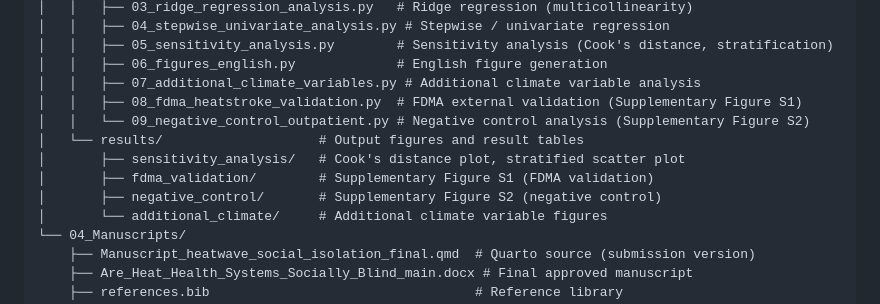
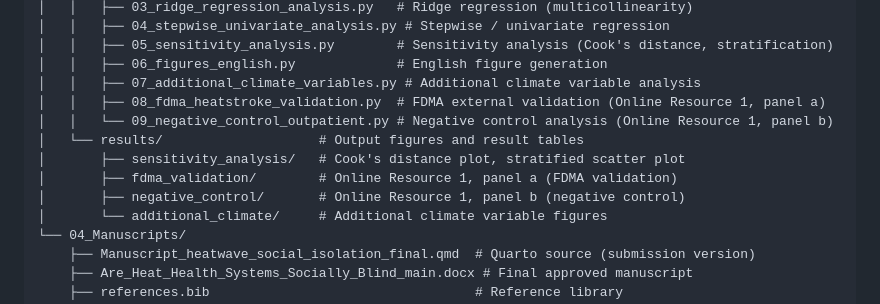
Before and after one commit to haruki00430/NDB_XXX_heatwave_heatstroke, a Markdown page: README.md, the part around the change. Drawn GitHub-style.

Commit message:
docs: align README figure labels with IJB Online Resource terminology

```diff
--- a/README.md
+++ b/README.md
@@ -66,12 +66,12 @@ NDB_XXX_heatwave_heatstroke/
 │   │   ├── 05_sensitivity_analysis.py        # Sensitivity analysis (Cook's distance, stratification)
 │   │   ├── 06_figures_english.py             # English figure generation
 │   │   ├── 07_additional_climate_variables.py # Additional climate variable analysis
-│   │   ├── 08_fdma_heatstroke_validation.py  # FDMA external validation (Supplementary Figure S1)
-│   │   └── 09_negative_control_outpatient.py # Negative control analysis (Supplementary Figure S2)
+│   │   ├── 08_fdma_heatstroke_validation.py  # FDMA external validation (Online Resource 1, panel a)
+│   │   └── 09_negative_control_outpatient.py # Negative control analysis (Online Resource 1, panel b)
 │   └── results/                    # Output figures and result tables
 │       ├── sensitivity_analysis/   # Cook's distance plot, stratified scatter plot
-│       ├── fdma_validation/        # Supplementary Figure S1 (FDMA validation)
-│       ├── negative_control/       # Supplementary Figure S2 (negative control)
+│       ├── fdma_validation/        # Online Resource 1, panel a (FDMA validation)
+│       ├── negative_control/       # Online Resource 1, panel b (negative control)
 │       └── additional_climate/     # Additional climate variable figures
 └── 04_Manuscripts/
     ├── Manuscript_heatwave_social_isolation_final.qmd  # Quarto source (submission version)
```
